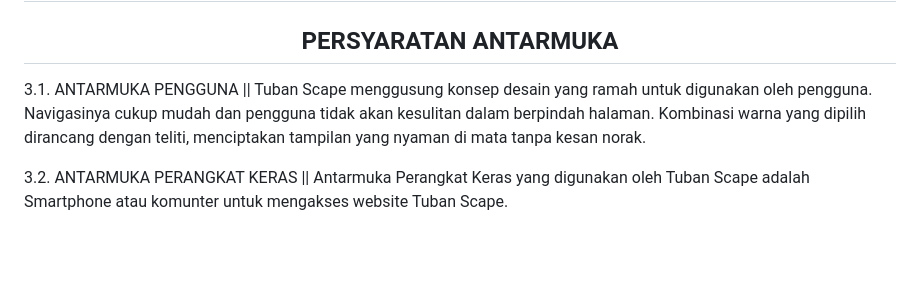
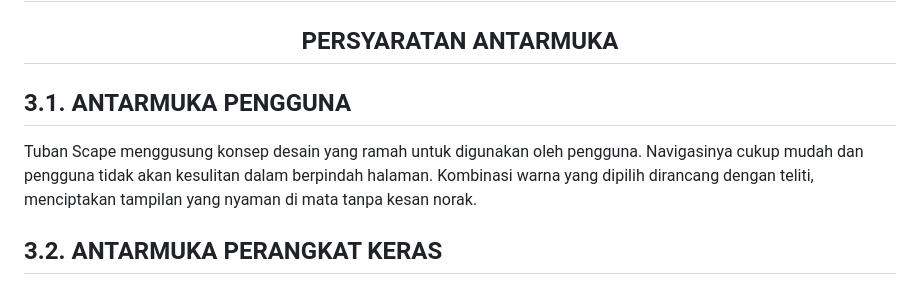
Before and after one commit to 22091397023KartikaFelicia/TubanSpace, a Markdown page: README.md, the part around the change printed below. GitHub-like rendering; blank space fills up the shorter version.

```diff
--- a/README.md
+++ b/README.md
@@ -131,9 +131,11 @@ Ketergantungan :
 
 </div>
 
-   3.1. ANTARMUKA PENGGUNA ||
-   Tuban Scape menggusung konsep desain yang ramah untuk digunakan oleh pengguna. Navigasinya cukup mudah dan pengguna tidak akan kesulitan dalam berpindah halaman. Kombinasi warna yang dipilih dirancang dengan teliti, menciptakan tampilan yang nyaman di mata tanpa kesan norak.
+## 3.1. ANTARMUKA PENGGUNA
 
-   3.2. ANTARMUKA PERANGKAT KERAS ||
+Tuban Scape menggusung konsep desain yang ramah untuk digunakan oleh pengguna. Navigasinya cukup mudah dan pengguna tidak akan kesulitan dalam berpindah halaman. Kombinasi warna yang dipilih dirancang dengan teliti, menciptakan tampilan yang nyaman di mata tanpa kesan norak.
+
+## 3.2. ANTARMUKA PERANGKAT KERAS
+
 Antarmuka Perangkat Keras yang digunakan oleh Tuban Scape adalah Smartphone atau komunter untuk mengakses website Tuban Scape.
 
```
Also changed, not shown: other parts of README.md (+16 -13 lines).
